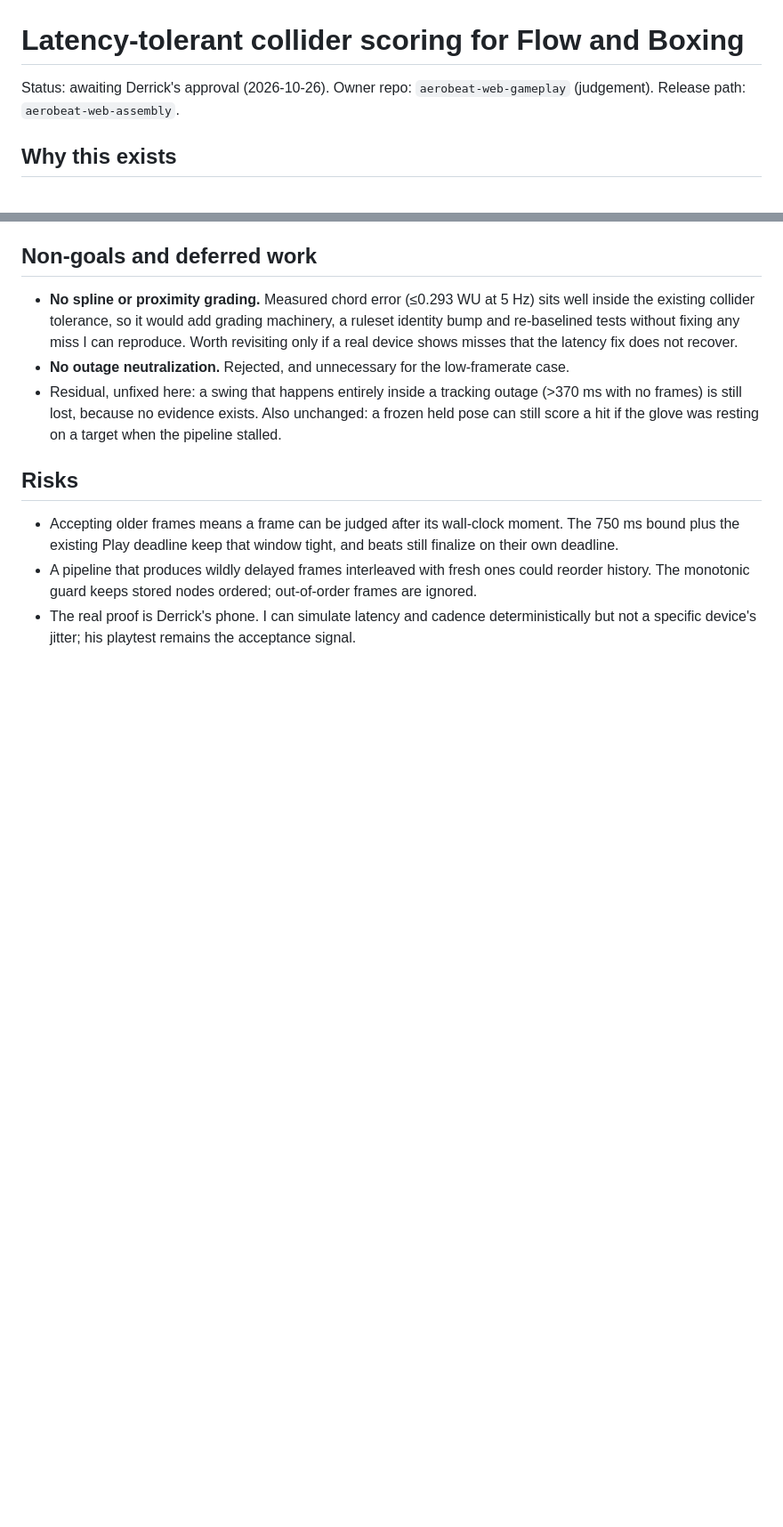
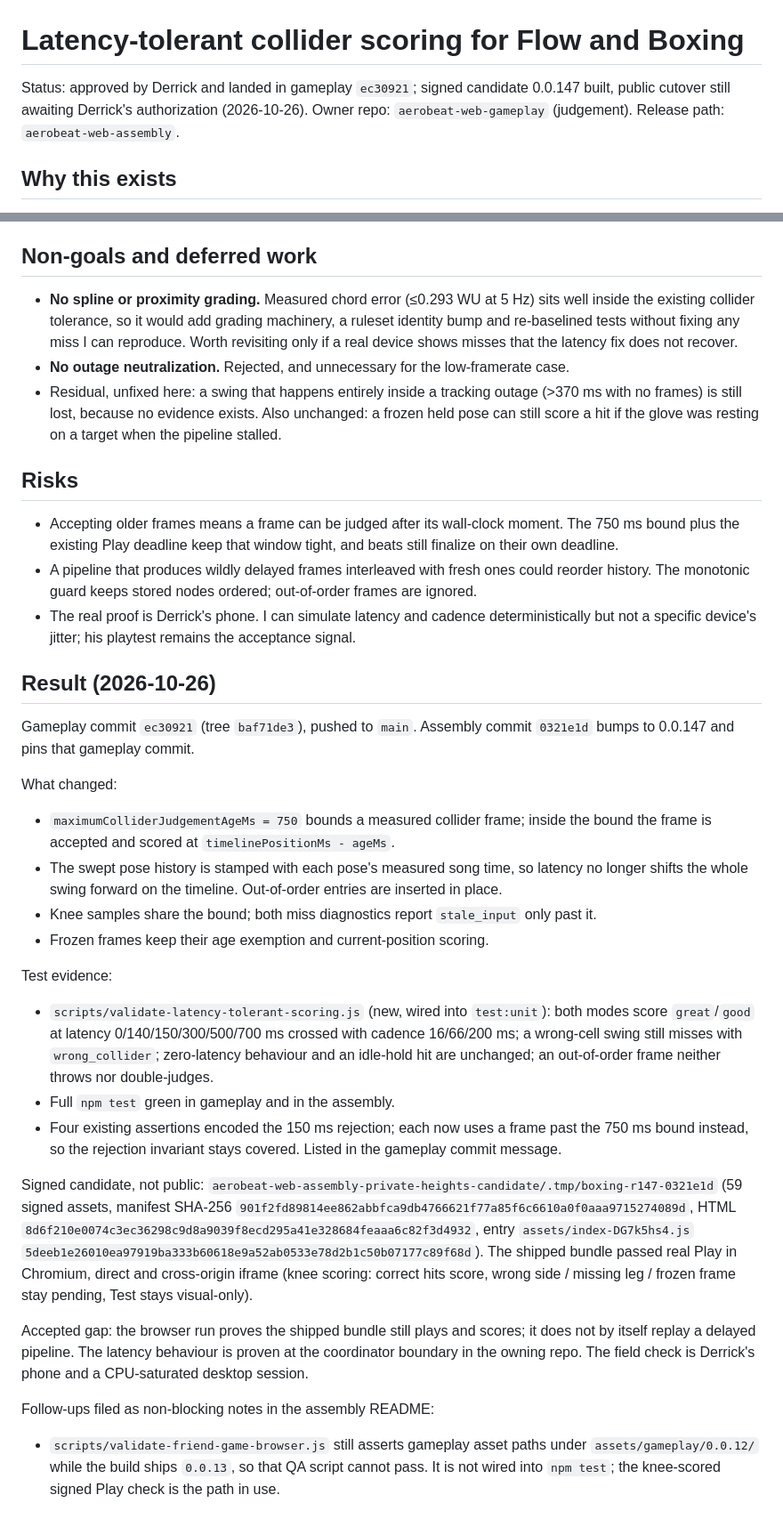
Before and after one commit to AeroBeat-Workouts/aerobeat-web-gameplay, a Markdown page: .plans/2026-10-26-latency-tolerant-collider-scoring.md, 2 parts joined by grey strips. Shown at 89% size. Drawn GitHub-style; blank space fills up the shorter version.

Commit message:
Record landed latency-tolerant scoring result in the plan

```diff
--- a/.plans/2026-10-26-latency-tolerant-collider-scoring.md
+++ b/.plans/2026-10-26-latency-tolerant-collider-scoring.md
@@ -1,6 +1,6 @@
 # Latency-tolerant collider scoring for Flow and Boxing
 
-Status: awaiting Derrick's approval (2026-10-26).
+Status: approved by Derrick and landed in gameplay `ec30921`; signed candidate 0.0.147 built, public cutover still awaiting Derrick's authorization (2026-10-26).
 Owner repo: `aerobeat-web-gameplay` (judgement). Release path: `aerobeat-web-assembly`.
 
 ## Why this exists
@@ -130,3 +130,43 @@ packages).
   history. The monotonic guard keeps stored nodes ordered; out-of-order frames are ignored.
 - The real proof is Derrick's phone. I can simulate latency and cadence deterministically but not
   a specific device's jitter; his playtest remains the acceptance signal.
+## Result (2026-10-26)
+
+Gameplay commit `ec30921` (tree `baf71de3`), pushed to `main`. Assembly commit
+`0321e1d` bumps to 0.0.147 and pins that gameplay commit.
+
+What changed:
+
+- `maximumColliderJudgementAgeMs = 750` bounds a measured collider frame; inside the bound the
+  frame is accepted and scored at `timelinePositionMs - ageMs`.
+- The swept pose history is stamped with each pose's measured song time, so latency no longer
+  shifts the whole swing forward on the timeline. Out-of-order entries are inserted in place.
+- Knee samples share the bound; both miss diagnostics report `stale_input` only past it.
+- Frozen frames keep their age exemption and current-position scoring.
+
+Test evidence:
+
+- `scripts/validate-latency-tolerant-scoring.js` (new, wired into `test:unit`): both modes score
+  `great`/`good` at latency 0/140/150/300/500/700 ms crossed with cadence 16/66/200 ms; a
+  wrong-cell swing still misses with `wrong_collider`; zero-latency behaviour and an idle-hold
+  hit are unchanged; an out-of-order frame neither throws nor double-judges.
+- Full `npm test` green in gameplay and in the assembly.
+- Four existing assertions encoded the 150 ms rejection; each now uses a frame past the 750 ms
+  bound instead, so the rejection invariant stays covered. Listed in the gameplay commit message.
+
+Signed candidate, not public: `aerobeat-web-assembly-private-heights-candidate/.tmp/boxing-r147-0321e1d`
+(59 signed assets, manifest SHA-256 `901f2fd89814ee862abbfca9db4766621f77a85f6c6610a0f0aaa9715274089d`,
+HTML `8d6f210e0074c3ec36298c9d8a9039f8ecd295a41e328684feaaa6c82f3d4932`, entry
+`assets/index-DG7k5hs4.js` `5deeb1e26010ea97919ba333b60618e9a52ab0533e78d2b1c50b07177c89f68d`).
+The shipped bundle passed real Play in Chromium, direct and cross-origin iframe (knee scoring:
+correct hits score, wrong side / missing leg / frozen frame stay pending, Test stays visual-only).
+
+Accepted gap: the browser run proves the shipped bundle still plays and scores; it does not by
+itself replay a delayed pipeline. The latency behaviour is proven at the coordinator boundary in
+the owning repo. The field check is Derrick's phone and a CPU-saturated desktop session.
+
+Follow-ups filed as non-blocking notes in the assembly README:
+
+- `scripts/validate-friend-game-browser.js` still asserts gameplay asset paths under
+  `assets/gameplay/0.0.12/` while the build ships `0.0.13`, so that QA script cannot pass. It is
+  not wired into `npm test`; the knee-scored signed Play check is the path in use.
```
Also changed, not shown: other parts of .plans/2026-10-26-latency-tolerant-collider-scoring.md (+7 -7 lines).
